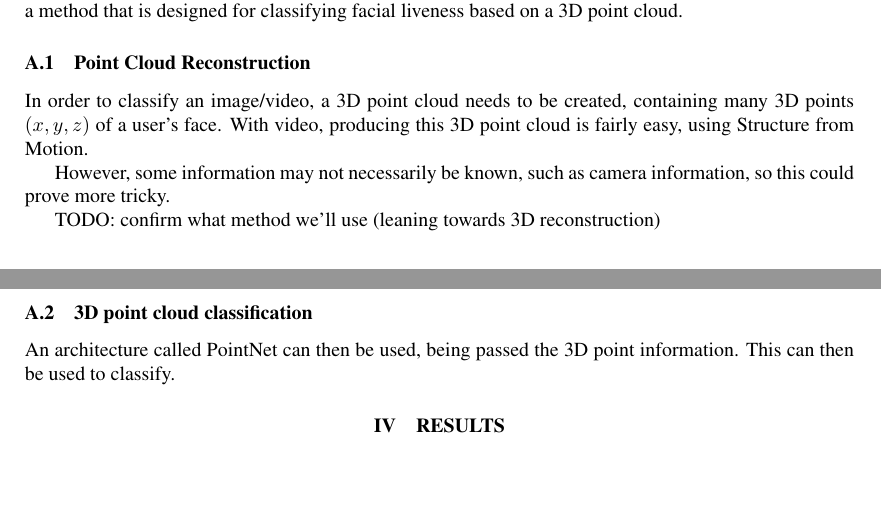
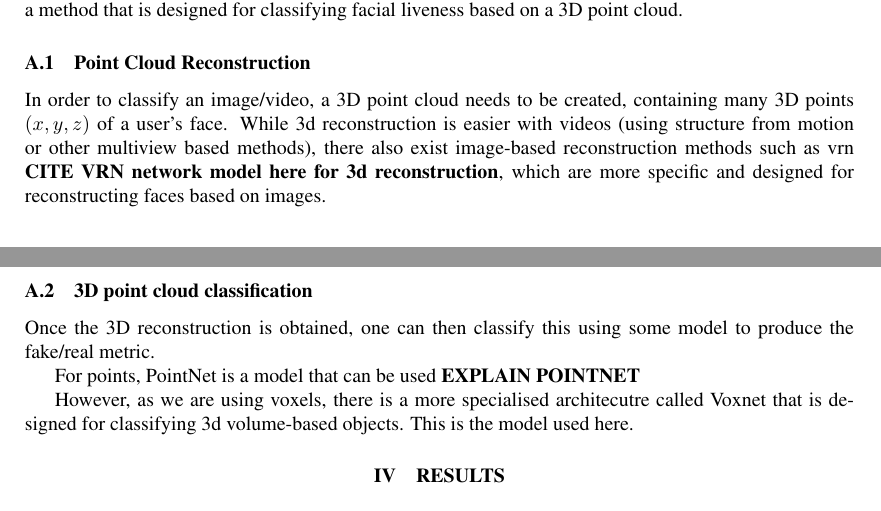
Before and after one commit to OhmGeek/FacialLivenessTests, a LaTeX paper (docs/paper/report.tex): two parts of pages 1 and 2 of 2, joined at a grey line, cut so that both start at the same text, the shorter picture padded with empty space. Compiled offline with pdfLaTeX.

Commit message:
add more info about 3d reconstruction now we know what we're doing

```diff
--- a/docs/paper/report.tex
+++ b/docs/paper/report.tex
@@ -70,15 +70,17 @@ Facial liveness, convolutional neural networks, image quality metrics
 
         \subsubsection{Point Cloud Reconstruction}
             In order to classify an image/video, a 3D point cloud needs to be created, containing many 3D points $(x,y,z)$
-            of a user's face. With video, producing this 3D point cloud is fairly easy, using Structure from Motion.
-
-            However, some information may not necessarily be known, such as camera information, so this could prove more tricky.
-
-
-            TODO: confirm what method we'll use (leaning towards 3D reconstruction)
+            of a user's face. While 3d reconstruction is easier with videos (using structure from motion or other multiview based methods),
+            there also exist image-based reconstruction methods such as vrn \textbf{CITE VRN network model here for 3d reconstruction}, which are
+            more specific and designed for reconstructing faces based on images.
 
         \subsubsection{3D point cloud classification}
-            An architecture called PointNet can then be used, being passed the 3D point information. This can then be used to classify.
+            Once the 3D reconstruction is obtained, one can then classify this using some model to produce the fake/real metric.
+
+            For points, PointNet is a model that can be used \textbf{EXPLAIN POINTNET}
+
+            However, as we are using voxels, there is a more specialised architecutre called Voxnet that is designed for classifying
+            3d volume-based objects. This is the model used here.
 \section{Results}
     % based on the solution, what results did we yield? What did we find out?
     TODO results
```
Also changed, not shown: docs/paper/report.pdf, 4 other files.
